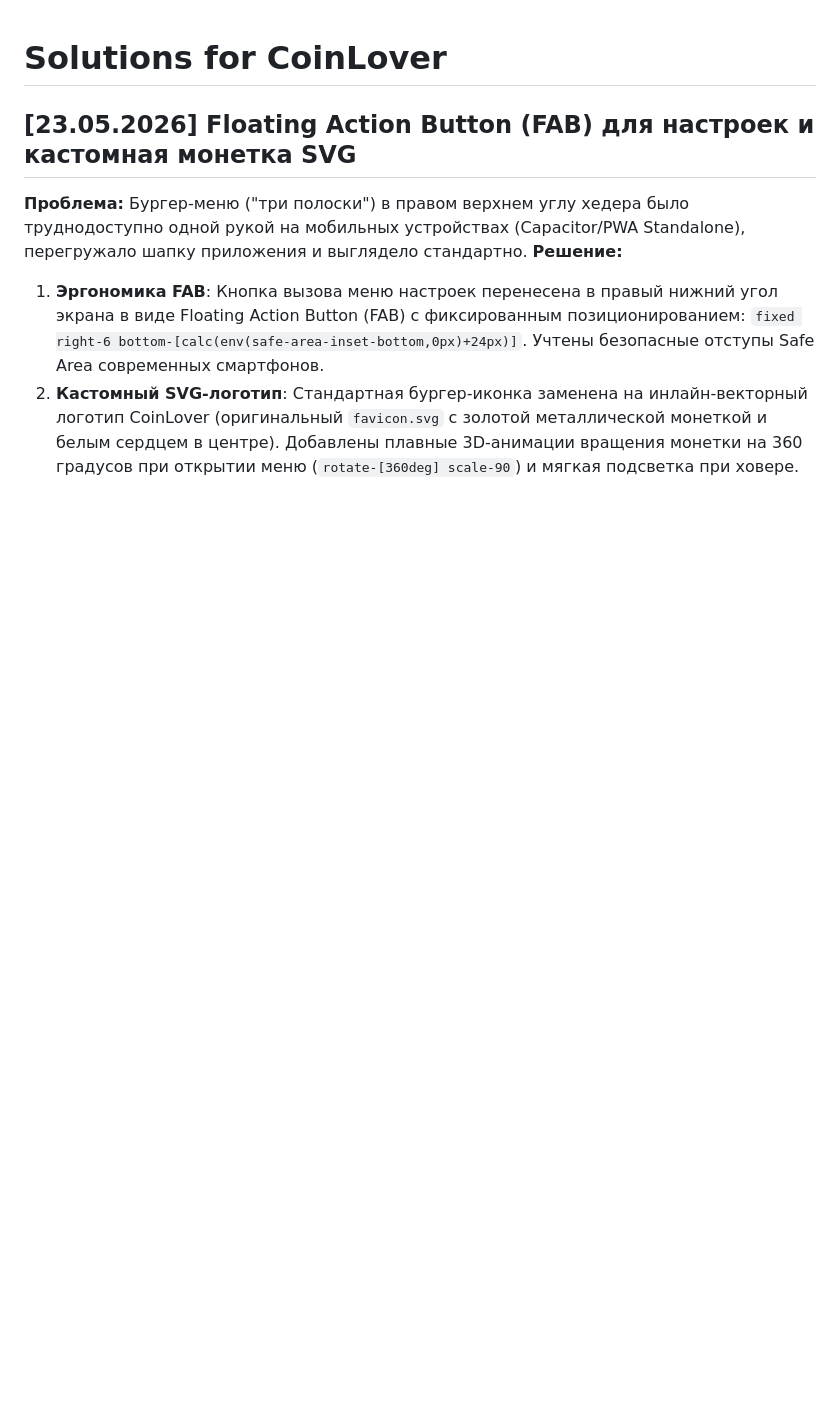
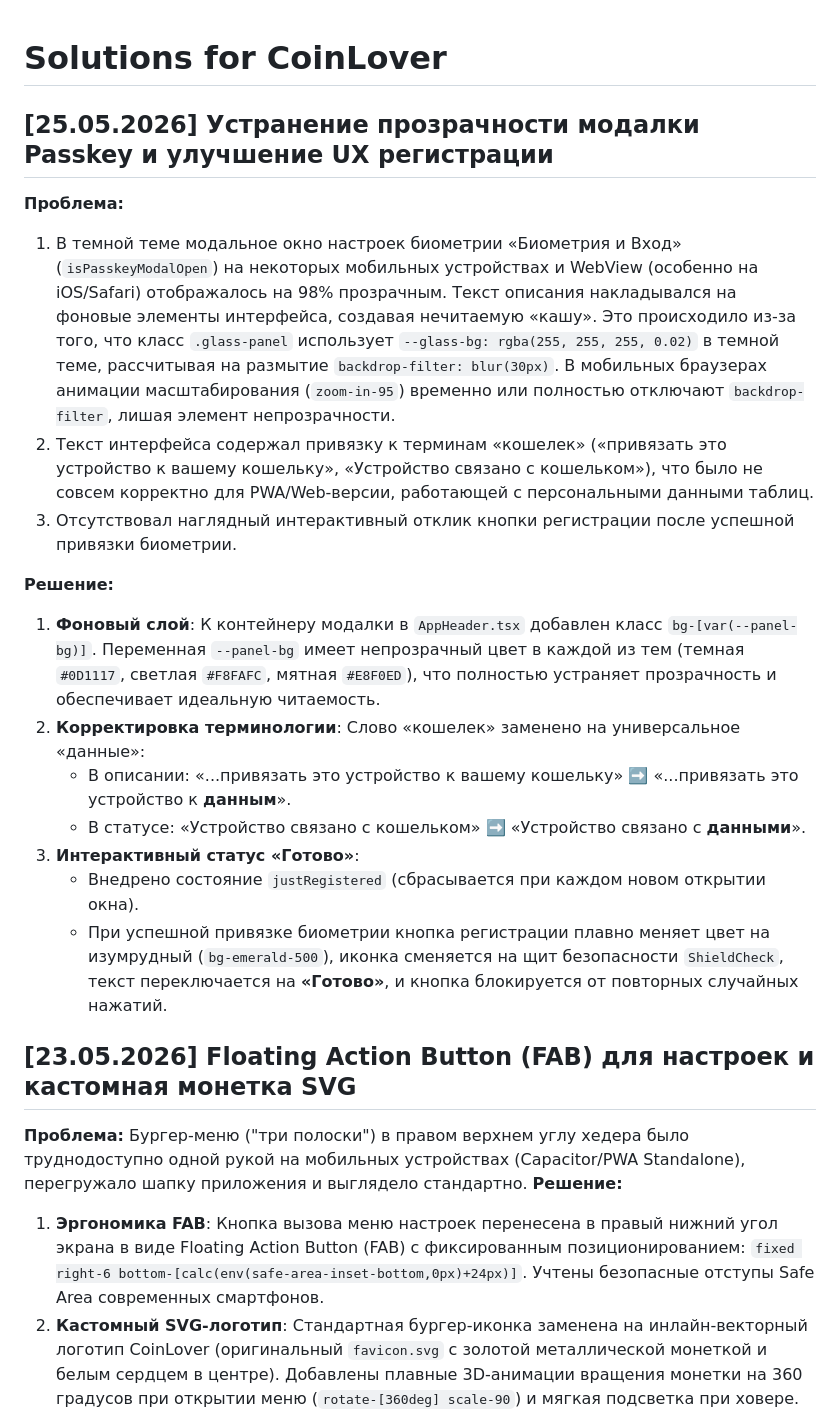
Before and after one commit to falcorrus/coinLover, a Markdown page: !Docs/!SOLUTIONS.md, the part around the change. Rendered like a GitHub page; blank space fills up the shorter version.

Commit message:
docs: document passkey transparency hotfix and terminology updates in SOLUTIONS.md

```diff
--- a/!Docs/!SOLUTIONS.md
+++ b/!Docs/!SOLUTIONS.md
@@ -1,4 +1,20 @@
 # Solutions for CoinLover
+
+## [25.05.2026] Устранение прозрачности модалки Passkey и улучшение UX регистрации
+
+**Проблема:**
+1. В темной теме модальное окно настроек биометрии «Биометрия и Вход» (`isPasskeyModalOpen`) на некоторых мобильных устройствах и WebView (особенно на iOS/Safari) отображалось на 98% прозрачным. Текст описания накладывался на фоновые элементы интерфейса, создавая нечитаемую «кашу». Это происходило из-за того, что класс `.glass-panel` использует `--glass-bg: rgba(255, 255, 255, 0.02)` в темной теме, рассчитывая на размытие `backdrop-filter: blur(30px)`. В мобильных браузерах анимации масштабирования (`zoom-in-95`) временно или полностью отключают `backdrop-filter`, лишая элемент непрозрачности.
+2. Текст интерфейса содержал привязку к терминам «кошелек» («привязать это устройство к вашему кошельку», «Устройство связано с кошельком»), что было не совсем корректно для PWA/Web-версии, работающей с персональными данными таблиц.
+3. Отсутствовал наглядный интерактивный отклик кнопки регистрации после успешной привязки биометрии.
+
+**Решение:**
+1. **Фоновый слой**: К контейнеру модалки в `AppHeader.tsx` добавлен класс `bg-[var(--panel-bg)]`. Переменная `--panel-bg` имеет непрозрачный цвет в каждой из тем (темная `#0D1117`, светлая `#F8FAFC`, мятная `#E8F0ED`), что полностью устраняет прозрачность и обеспечивает идеальную читаемость.
+2. **Корректировка терминологии**: Слово «кошелек» заменено на универсальное «данные»:
+   - В описании: «...привязать это устройство к вашему кошельку» ➡️ «...привязать это устройство к **данным**».
+   - В статусе: «Устройство связано с кошельком» ➡️ «Устройство связано с **данными**».
+3. **Интерактивный статус «Готово»**:
+   - Внедрено состояние `justRegistered` (сбрасывается при каждом новом открытии окна).
+   - При успешной привязке биометрии кнопка регистрации плавно меняет цвет на изумрудный (`bg-emerald-500`), иконка сменяется на щит безопасности `ShieldCheck`, текст переключается на **«Готово»**, и кнопка блокируется от повторных случайных нажатий.
 
 ## [23.05.2026] Floating Action Button (FAB) для настроек и кастомная монетка SVG
 
```
